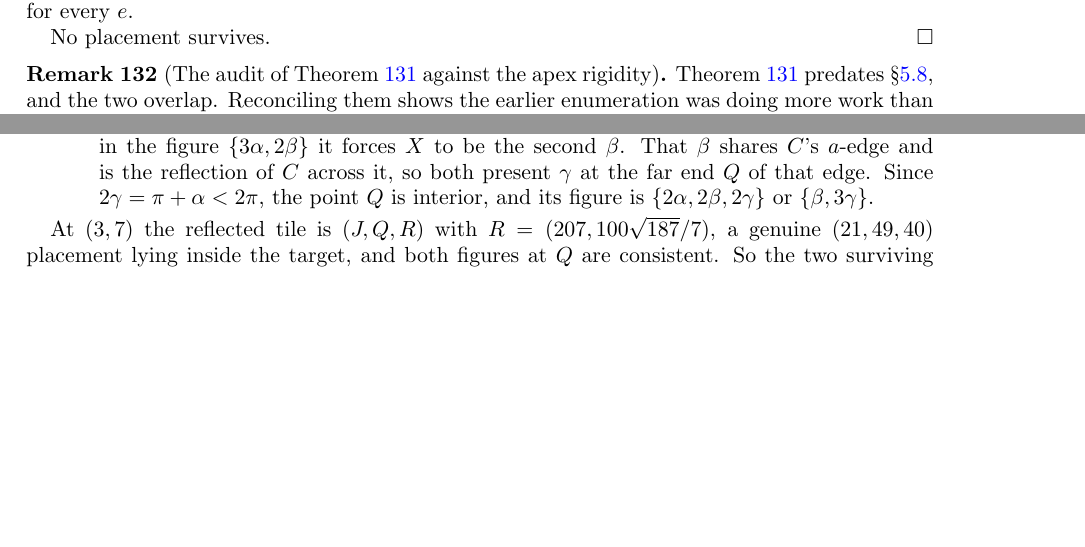
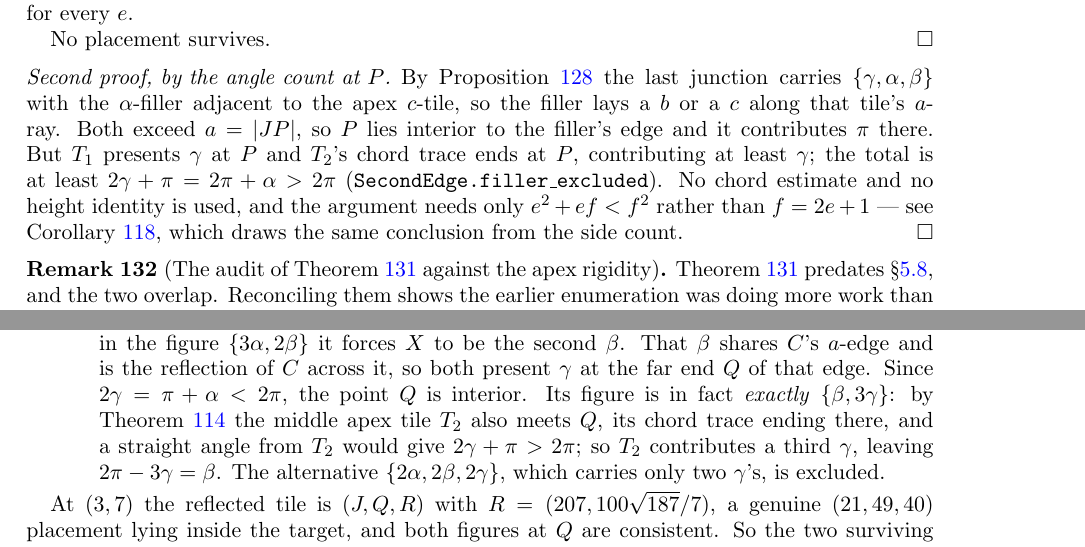
Before and after one commit to ElVec1o/erdos_634_proof, a LaTeX paper (paper/erdos-634-companion.tex): two parts of pages 44 and 45 of 58 before the commit and two parts of pages 44 and 45 of 59 after it, joined at a grey line, cut so that both start at the same text, the shorter picture padded with empty space. Compiled offline with pdfLaTeX.

Commit message:
Strengthen the dichotomy at Q; add the angle-count proof of thm:ptwodead

```diff
--- a/paper/erdos-634-companion.tex
+++ b/paper/erdos-634-companion.tex
@@ -2929,6 +2929,17 @@ every $e$.
 No placement survives.
 \end{proof}
 
+\begin{proof}[Second proof, by the angle count at $P$]
+By Proposition~\ref{prop:tightside} the last junction carries $\{\gamma,\alpha,\beta\}$ with the
+$\alpha$-filler adjacent to the apex $c$-tile, so the filler lays a $b$ or a $c$ along that tile's
+$a$-ray. Both exceed $a=|JP|$, so $P$ lies interior to the filler's edge and it contributes $\pi$
+there. But $T_1$ presents $\gamma$ at $P$ and $T_2$'s chord trace ends at $P$, contributing at least
+$\gamma$; the total is at least $2\gamma+\pi=2\pi+\alpha>2\pi$
+(\texttt{SecondEdge.filler\_excluded}). No chord estimate and no height identity is used, and the
+argument needs only $e^{2}+ef<f^{2}$ rather than $f=2e+1$ --- see Corollary~\ref{cor:pbound}, which
+draws the same conclusion from the side count.
+\end{proof}
+
 \begin{remark}[The audit of Theorem~\ref{thm:ptwodead} against the apex rigidity]\label{rem:ptwoaudit}
 Theorem~\ref{thm:ptwodead} predates \S\ref{sub:apex}, and the two overlap. Reconciling them shows the
 earlier enumeration was doing more work than necessary, and we record this rather than leave two
@@ -2977,8 +2988,11 @@ forces structure without closing the case:
 so the side word cannot end $a\,c$ with the $\alpha$ adjacent to $C$;
 \item[] in the figure $\{3\alpha,2\beta\}$ it forces $X$ to be the second $\beta$. That $\beta$ shares
 $C$'s $a$-edge and is the reflection of $C$ across it, so both present $\gamma$ at the far end $Q$ of
-that edge. Since $2\gamma=\pi+\alpha<2\pi$, the point $Q$ is interior, and its figure is
-$\{2\alpha,2\beta,2\gamma\}$ or $\{\beta,3\gamma\}$.
+that edge. Since $2\gamma=\pi+\alpha<2\pi$, the point $Q$ is interior. Its figure is in fact
+\emph{exactly} $\{\beta,3\gamma\}$: by Theorem~\ref{thm:apexconfig} the middle apex tile $T_2$ also
+meets $Q$, its chord trace ending there, and a straight angle from $T_2$ would give
+$2\gamma+\pi>2\pi$; so $T_2$ contributes a third $\gamma$, leaving $2\pi-3\gamma=\beta$. The
+alternative $\{2\alpha,2\beta,2\gamma\}$, which carries only two $\gamma$'s, is excluded.
 \end{itemize}
 
 At $(3,7)$ the reflected tile is $(J,Q,R)$ with $R=(207,100\sqrt{187}/7)$, a genuine $(21,49,40)$
```
Also changed, not shown: paper/erdos-634-companion.pdf.
